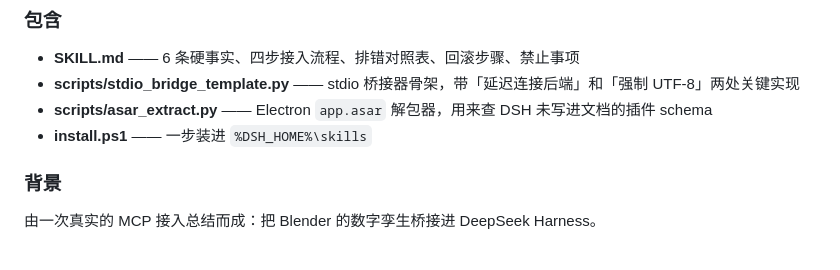
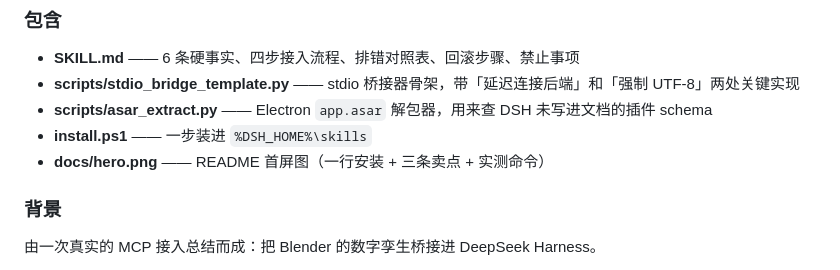
Before and after one commit to xfdgd-dev/dsh-mcp-skill, a Markdown page: CHANGELOG.md, the part around the change. Drawn GitHub-style.

```diff
--- a/CHANGELOG.md
+++ b/CHANGELOG.md
@@ -12,6 +12,7 @@ All notable changes to this skill are documented here.
 - **scripts/stdio_bridge_template.py** —— stdio 桥接器骨架，带「延迟连接后端」和「强制 UTF-8」两处关键实现
 - **scripts/asar_extract.py** —— Electron `app.asar` 解包器，用来查 DSH 未写进文档的插件 schema
 - **install.ps1** —— 一步装进 `%DSH_HOME%\skills`
+- **docs/hero.png** —— README 首屏图（一行安装 + 三条卖点 + 实测命令）
 
 ### 背景
 
```
Also changed, not shown: README.md (+60 -34 lines), docs/hero.png (added).
